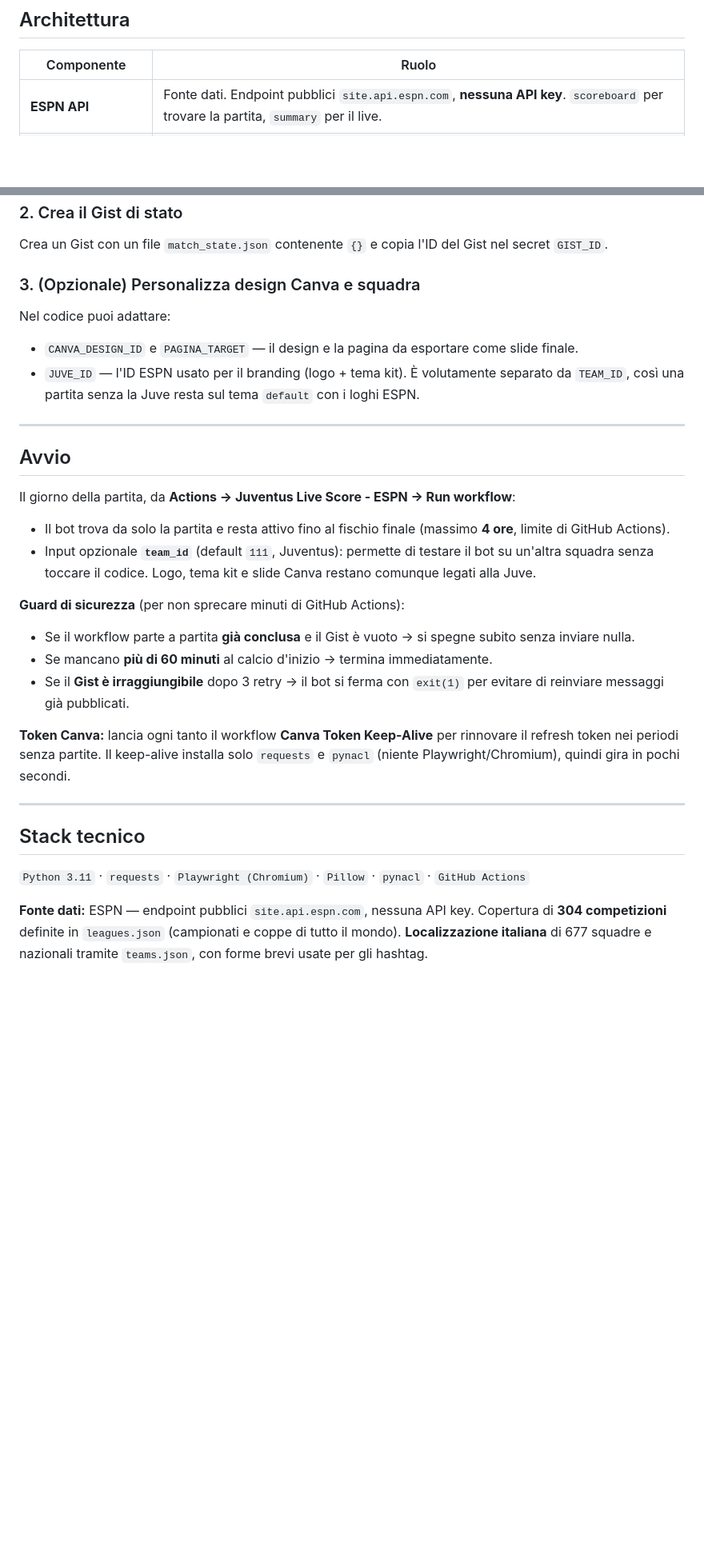
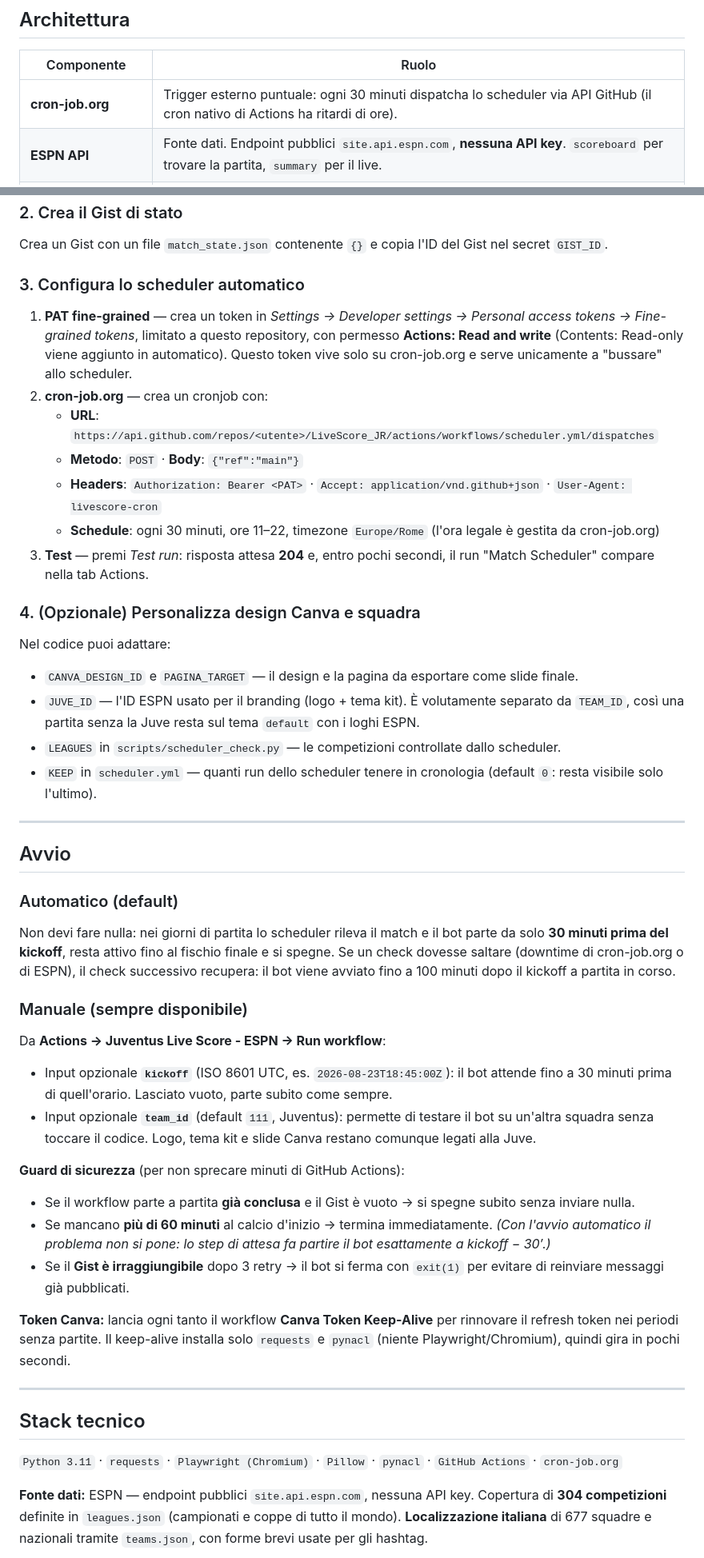
Before and after one commit to Tommaso20BW/LiveScore_JR, a Markdown page: README.md, 2 parts joined by grey strips. Shown at 80% size. GitHub-like rendering; blank space fills up the shorter version.

```diff
--- a/README.md
+++ b/README.md
@@ -143,6 +181,7 @@ La slide viene inviata **solo se la Juventus è effettivamente in campo** (contr
 
 | Componente              | Ruolo |
 |-------------------------|-------|
+| **cron-job.org**        | Trigger esterno puntuale: ogni 30 minuti dispatcha lo scheduler via API GitHub (il cron nativo di Actions ha ritardi di ore). |
 | **ESPN API**            | Fonte dati. Endpoint pubblici `site.api.espn.com`, **nessuna API key**. `scoreboard` per trovare la partita, `summary` per il live. |
 | **GitHub Gist**         | Stato persistente (`match_state.json`): gol rilevati, ID dei messaggi inviati, sostituzioni, cartellini, coda stats, recuperi annunciati, ecc. Permette al bot di sopravvivere a un riavvio del workflow. Letto con 3 retry automatici; in caso di errore persistente il bot si ferma (non riparte da zero). |
 | **Telegram Bot API**    | Output. Invio, modifica (`editMessageText`) e cancellazione dei messaggi. Rate limit 429 rispettato tramite `retry_after`. |
@@ -192,26 +234,44 @@ In **Settings → Secrets and variables → Actions** aggiungi:
 
 Crea un Gist con un file `match_state.json` contenente `{}` e copia l'ID del Gist nel secret `GIST_ID`.
 
-### 3. (Opzionale) Personalizza design Canva e squadra
+### 3. Configura lo scheduler automatico
+
+1. **PAT fine-grained** — crea un token in *Settings → Developer settings → Personal access tokens → Fine-grained tokens*, limitato a questo repository, con permesso **Actions: Read and write** (Contents: Read-only viene aggiunto in automatico). Questo token vive solo su cron-job.org e serve unicamente a "bussare" allo scheduler.
+2. **cron-job.org** — crea un cronjob con:
+   - **URL**: `https://api.github.com/repos/<utente>/LiveScore_JR/actions/workflows/scheduler.yml/dispatches`
+   - **Metodo**: `POST` · **Body**: `{"ref":"main"}`
+   - **Headers**: `Authorization: Bearer <PAT>` · `Accept: application/vnd.github+json` · `User-Agent: livescore-cron`
+   - **Schedule**: ogni 30 minuti, ore 11–22, timezone `Europe/Rome` (l'ora legale è gestita da cron-job.org)
+3. **Test** — premi *Test run*: risposta attesa **204** e, entro pochi secondi, il run "Match Scheduler" compare nella tab Actions.
+
+### 4. (Opzionale) Personalizza design Canva e squadra
 
 Nel codice puoi adattare:
 
 - `CANVA_DESIGN_ID` e `PAGINA_TARGET` — il design e la pagina da esportare come slide finale.
 - `JUVE_ID` — l'ID ESPN usato per il branding (logo + tema kit). È volutamente separato da `TEAM_ID`, così una partita senza la Juve resta sul tema `default` con i loghi ESPN.
+- `LEAGUES` in `scripts/scheduler_check.py` — le competizioni controllate dallo scheduler.
+- `KEEP` in `scheduler.yml` — quanti run dello scheduler tenere in cronologia (default `0`: resta visibile solo l'ultimo).
 
 -----
 
 ## Avvio
 
-Il giorno della partita, da **Actions → Juventus Live Score - ESPN → Run workflow**:
+### Automatico (default)
 
-- Il bot trova da solo la partita e resta attivo fino al fischio finale (massimo **4 ore**, limite di GitHub Actions).
+Non devi fare nulla: nei giorni di partita lo scheduler rileva il match e il bot parte da solo **30 minuti prima del kickoff**, resta attivo fino al fischio finale e si spegne. Se un check dovesse saltare (downtime di cron-job.org o di ESPN), il check successivo recupera: il bot viene avviato fino a 100 minuti dopo il kickoff a partita in corso.
+
+### Manuale (sempre disponibile)
+
+Da **Actions → Juventus Live Score - ESPN → Run workflow**:
+
+- Input opzionale **`kickoff`** (ISO 8601 UTC, es. `2026-08-23T18:45:00Z`): il bot attende fino a 30 minuti prima di quell'orario. Lasciato vuoto, parte subito come sempre.
 - Input opzionale **`team_id`** (default `111`, Juventus): permette di testare il bot su un'altra squadra senza toccare il codice. Logo, tema kit e slide Canva restano comunque legati alla Juve.
 
 **Guard di sicurezza** (per non sprecare minuti di GitHub Actions):
 
 - Se il workflow parte a partita **già conclusa** e il Gist è vuoto → si spegne subito senza inviare nulla.
-- Se mancano **più di 60 minuti** al calcio d'inizio → termina immediatamente.
+- Se mancano **più di 60 minuti** al calcio d'inizio → termina immediatamente. *(Con l'avvio automatico il problema non si pone: lo step di attesa fa partire il bot esattamente a kickoff − 30′.)*
 - Se il **Gist è irraggiungibile** dopo 3 retry → il bot si ferma con `exit(1)` per evitare di reinviare messaggi già pubblicati.
 
 **Token Canva:** lancia ogni tanto il workflow **Canva Token Keep-Alive** per rinnovare il refresh token nei periodi senza partite. Il keep-alive installa solo `requests` e `pynacl` (niente Playwright/Chromium), quindi gira in pochi secondi.
@@ -220,7 +280,7 @@ Il giorno della partita, da **Actions → Juventus Live Score - ESPN → Run wor
 
 ## Stack tecnico
 
-`Python 3.11` · `requests` · `Playwright (Chromium)` · `Pillow` · `pynacl` · `GitHub Actions`
+`Python 3.11` · `requests` · `Playwright (Chromium)` · `Pillow` · `pynacl` · `GitHub Actions` · `cron-job.org`
 
 **Fonte dati:** ESPN — endpoint pubblici `site.api.espn.com`, nessuna API key. Copertura di **304 competizioni** definite in `leagues.json` (campionati e coppe di tutto il mondo). **Localizzazione italiana** di 677 squadre e nazionali tramite `teams.json`, con forme brevi usate per gli hashtag.
 
```
Also changed, not shown: other parts of README.md (+48 -6 lines).
